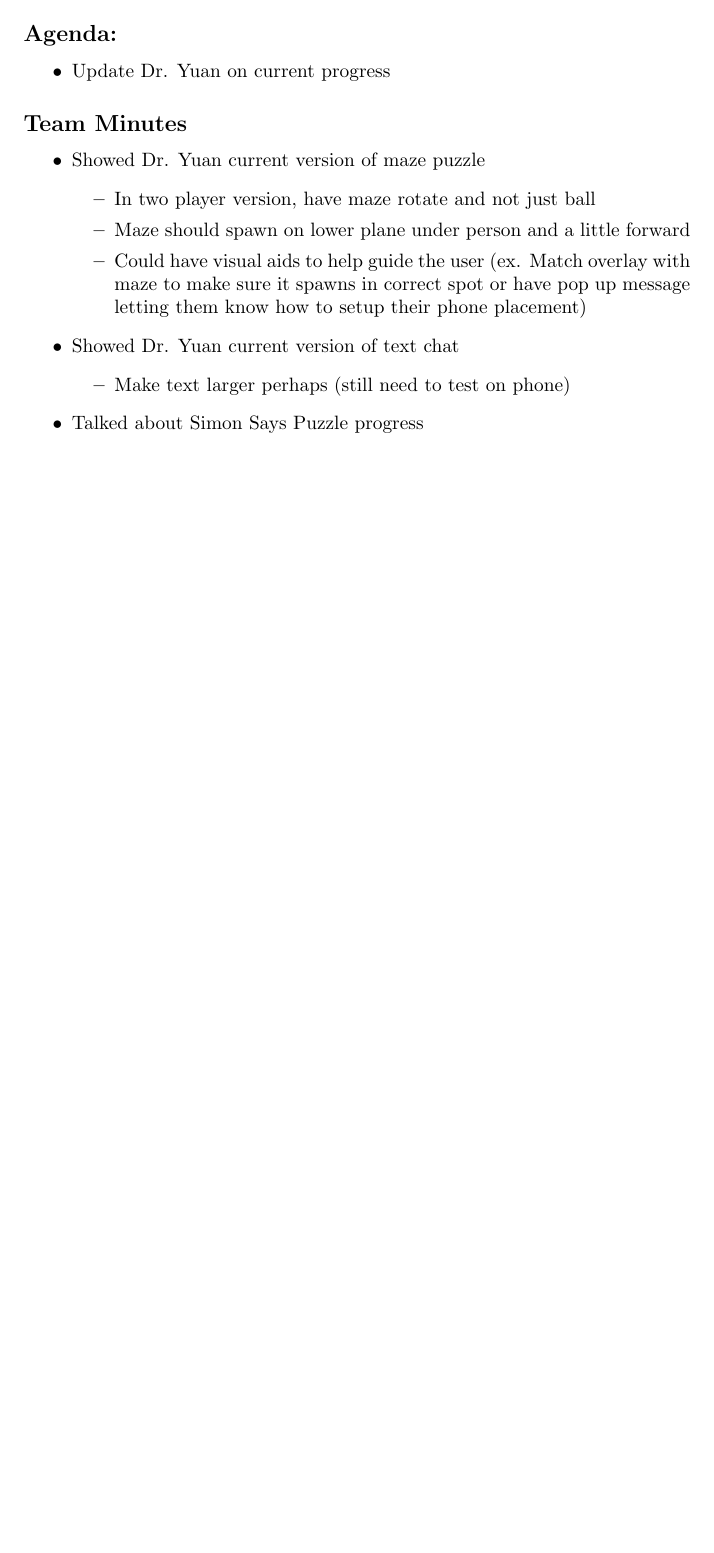
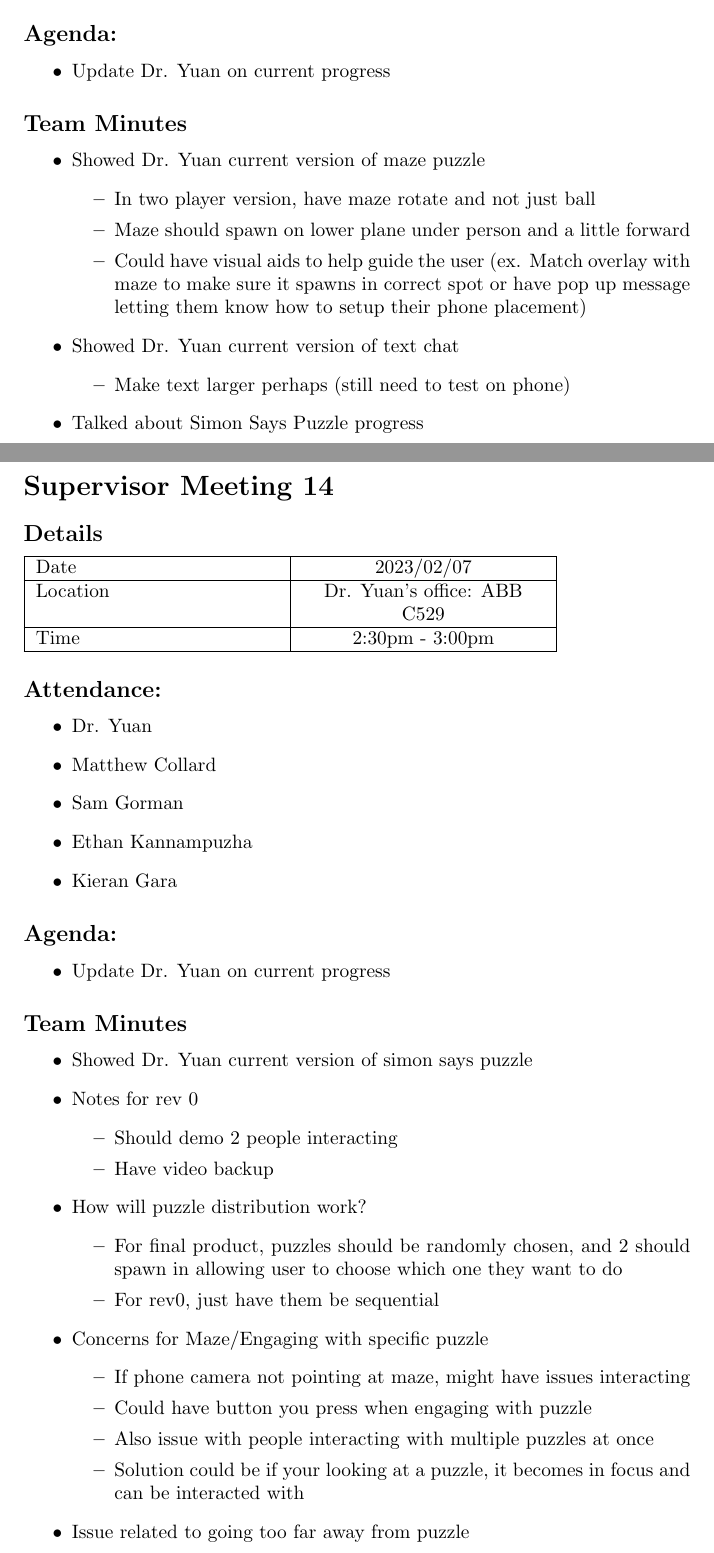
Before and after one commit to kierangara/Mac-AR, a LaTeX document (docs/MeetingMinutes/MeetingMinutes.tex): part of page 27 of 27 before the commit and two parts of pages 27 and 28 of 29 after it, the two joined at a grey line, cut so that both start at the same text, the shorter picture padded with empty space. Compiled offline with pdfLaTeX.

Commit message:
Updated meeting minutes to include supervisor meeting 14

```diff
--- a/docs/MeetingMinutes/MeetingMinutes.tex
+++ b/docs/MeetingMinutes/MeetingMinutes.tex
@@ -1208,3 +1209,60 @@ Time  & 2:30pm - 3:00pm  \\
     \item Talked about Simon Says Puzzle progress
 \end{itemize}
 
+\pagebreak
+
+\section*{Supervisor Meeting 14}
+
+\subsection*{Details}
+
+\begin{tabularx}{0.8\textwidth} {
+  | >{\raggedright\arraybackslash}X
+  | >{\centering\arraybackslash}X
+  | >{\raggedleft\arraybackslash}X | }
+ \hline
+ Date & 2023/02/07  \\
+ \hline
+ Location  & Dr. Yuan's office: ABB C529  \\
+\hline
+Time  & 2:30pm - 3:00pm  \\
+\hline
+\end{tabularx}
+
+
+\subsection*{Attendance:}
+\begin{itemize}
+    \item Dr. Yuan
+    \item Matthew Collard
+    \item Sam Gorman
+    \item Ethan Kannampuzha
+    \item Kieran Gara
+\end{itemize}
+
+\subsection*{Agenda:}
+\begin{itemize}
+    \item Update Dr. Yuan on current progress
+\end{itemize}
+
+\subsection*{Team Minutes}
+
+\begin{itemize}
+    \item Showed Dr. Yuan current version of simon says puzzle
+    \item Notes for rev 0
+    \begin{itemize}
+        \item Should demo 2 people interacting
+        \item Have video backup
+    \end{itemize}
+    \item How will puzzle distribution work?
+    \begin{itemize}
+        \item For final product, puzzles should be randomly chosen, and 2 should spawn in allowing user to choose which one they want to do
+        \item For rev0, just have them be sequential
+    \end{itemize}
+    \item Concerns for Maze/Engaging with specific puzzle
+    \begin{itemize}
+        \item If phone camera not pointing at maze, might have issues interacting
+        \item Could have button you press when engaging with puzzle
+        \item Also issue with people interacting with multiple puzzles at once
+        \item Solution could be if your looking at a puzzle, it becomes in focus and can be interacted with
+    \end{itemize}
+    \item Issue related to going too far away from puzzle
+    \begin{itemize}
```
Also changed, not shown: docs/MeetingMinutes/MeetingMinutes.pdf, docs/MeetingMinutes/MeetingMinutes.tex (8 more changed lines).
